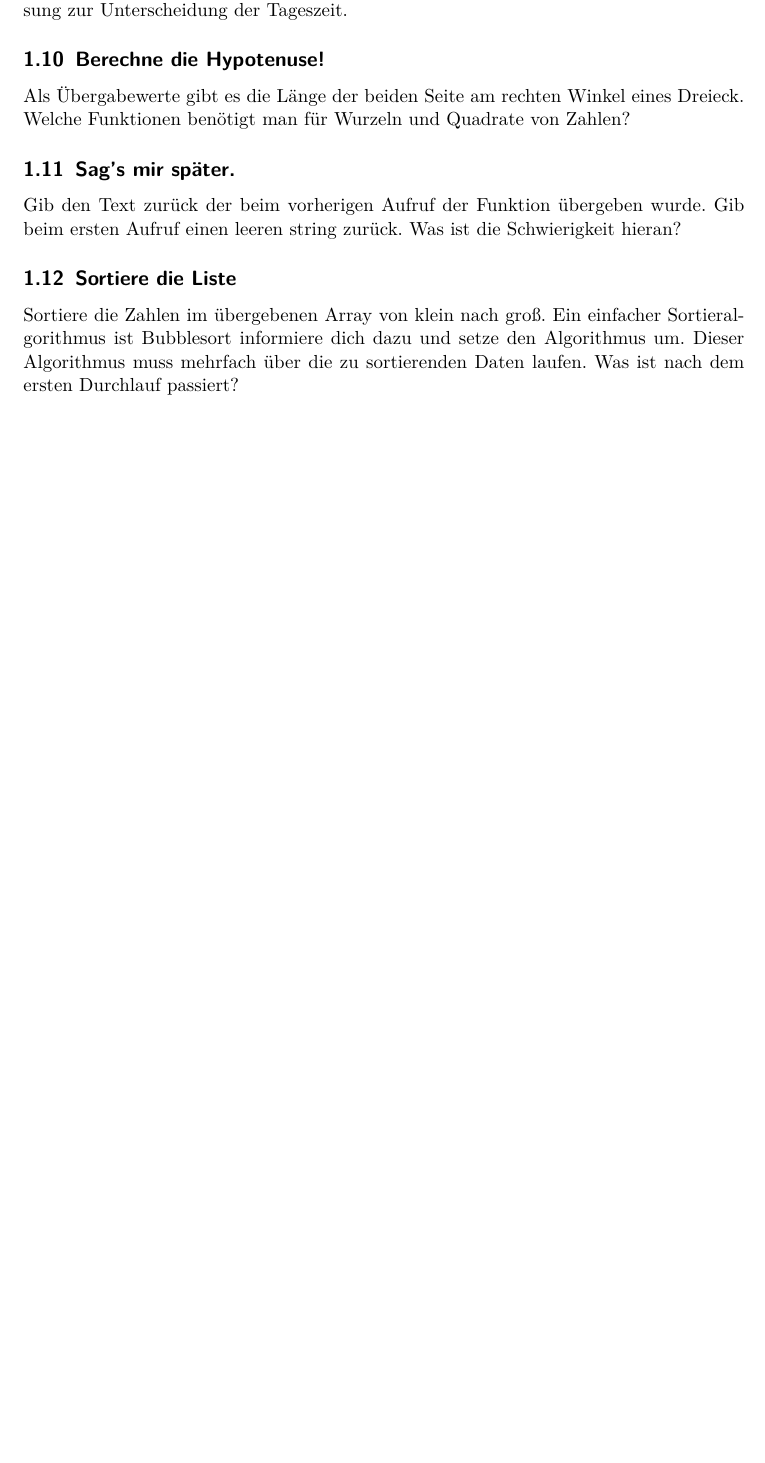
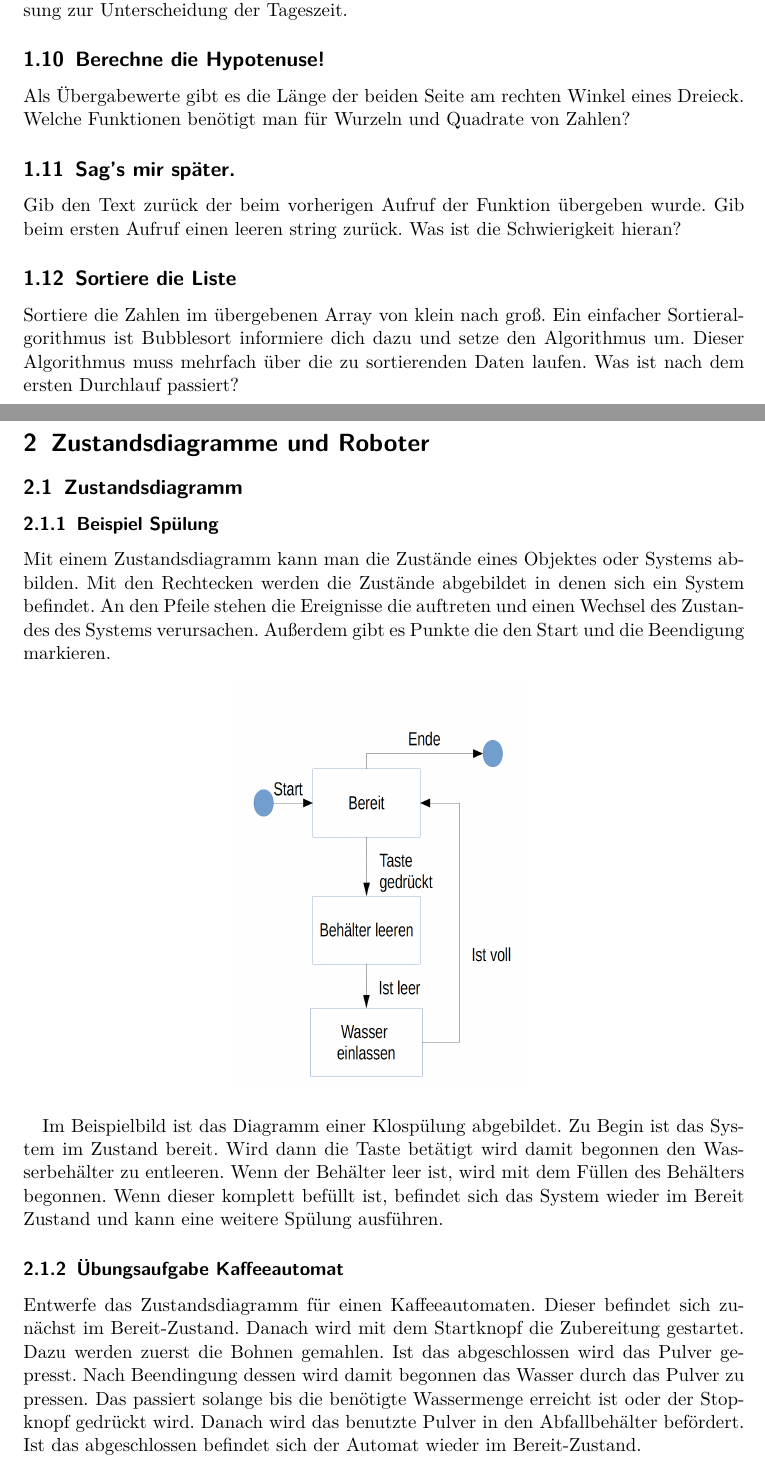
Before and after one commit to CarlAshnikov/ThinkTech, a LaTeX document (Beschreibung/Beschreibung.tex): part of page 2 of 2 before the commit and two parts of pages 2 and 3 of 5 after it, the two joined at a grey line, cut so that both start at the same text, the shorter picture padded with empty space. Compiled offline with pdfLaTeX; the source files are stored in an older character set and shown here as Unicode.

Commit message:
Beschreibung für Zustandsdiagramm und übungsaufgaben hinzugefügt.

```diff
--- a/Beschreibung/Beschreibung.tex
+++ b/Beschreibung/Beschreibung.tex
@@ -71,3 +71,24 @@ Gib den Text zurück der beim vorherigen Aufruf der Funktion übergeben wurde. G
 \subsection{Sortiere die Liste}
 Sortiere die Zahlen im übergebenen Array von klein nach groß. Ein einfacher Sortieralgorithmus ist Bubblesort informiere dich dazu und setze den Algorithmus um. Dieser Algorithmus muss mehrfach über die zu sortierenden Daten laufen. Was ist nach dem ersten Durchlauf passiert?
 
+\pagebreak
+
+\section{Zustandsdiagramme und Roboter}
+
+\subsection{Zustandsdiagramm}
+
+\subsubsection{Beispiel Spülung}
+
+Mit einem Zustandsdiagramm kann man die Zustände eines Objektes oder Systems abbilden. Mit den Rechtecken werden die Zustände abgebildet in denen sich ein System befindet. An den Pfeile stehen die Ereignisse die auftreten und einen Wechsel des Zustandes des Systems verursachen. Außerdem gibt es Punkte die den Start und die Beendigung markieren.
+
+\begin{figure}[htb]
+	\centering
+		\includegraphics[width=0.40\textwidth]{pictures/BeispielSpuelung.png}
+	\label{fig:BeispielSpuelung}
+\end{figure}
+
+Im Beispielbild ist das Diagramm einer Klospülung abgebildet. Zu Begin ist das System im Zustand bereit. Wird dann die Taste betätigt wird damit begonnen den Wasserbehälter zu entleeren. Wenn der Behälter leer ist, wird mit dem Füllen des Behälters begonnen. Wenn dieser komplett befüllt ist, befindet sich das System wieder im Bereit Zustand und kann eine weitere Spülung ausführen.
+
+\subsubsection{Übungsaufgabe Kaffeeautomat}
+
+Entwerfe das Zustandsdiagramm für einen Kaffeeautomaten. Dieser befindet sich zunächst im Bereit-Zustand. Danach wird mit dem Startknopf die Zubereitung gestartet. Dazu werden zuerst die Bohnen gemahlen. Ist das abgeschlossen wird das Pulver gepresst. Nach Beendingung dessen wird damit begonnen das Wasser durch das Pulver zu pressen. Das passiert solange bis die benötigte Wassermenge erreicht ist oder der Stopknopf gedrückt wird. Danach wird das benutzte Pulver in den Abfallbehälter befördert. Ist das abgeschlossen befindet sich der Automat wieder im Bereit-Zustand.
```
Also changed, not shown: Beschreibung/Beschreibung.pdf, Beschreibung/pictures/BeispielSpuelung.png (added), Beschreibung/pictures/Oberflaeche.PNG (added), Beschreibung/Beschreibung.tex (21 more changed lines), 4 other files.
